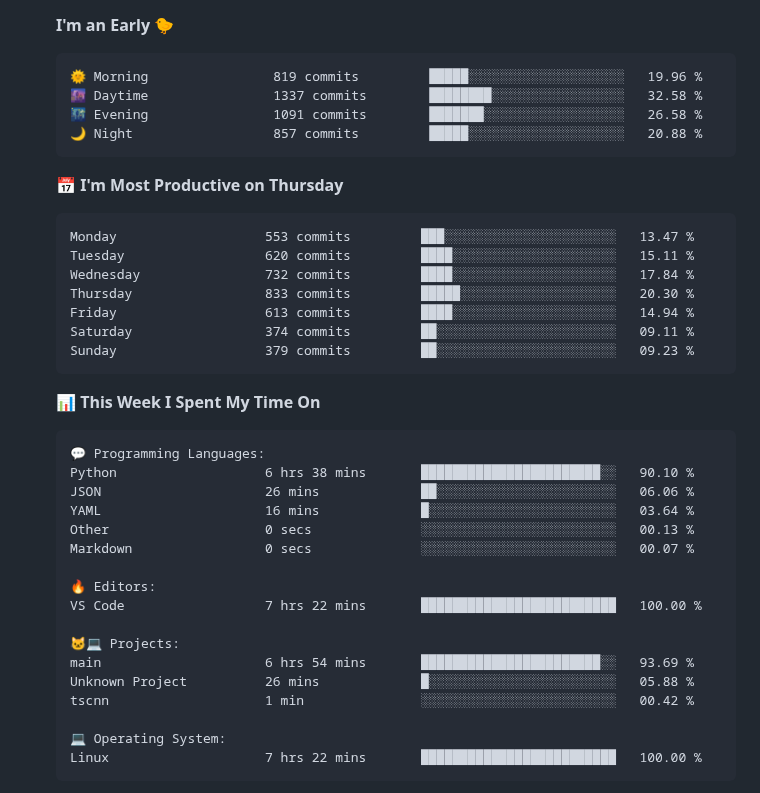
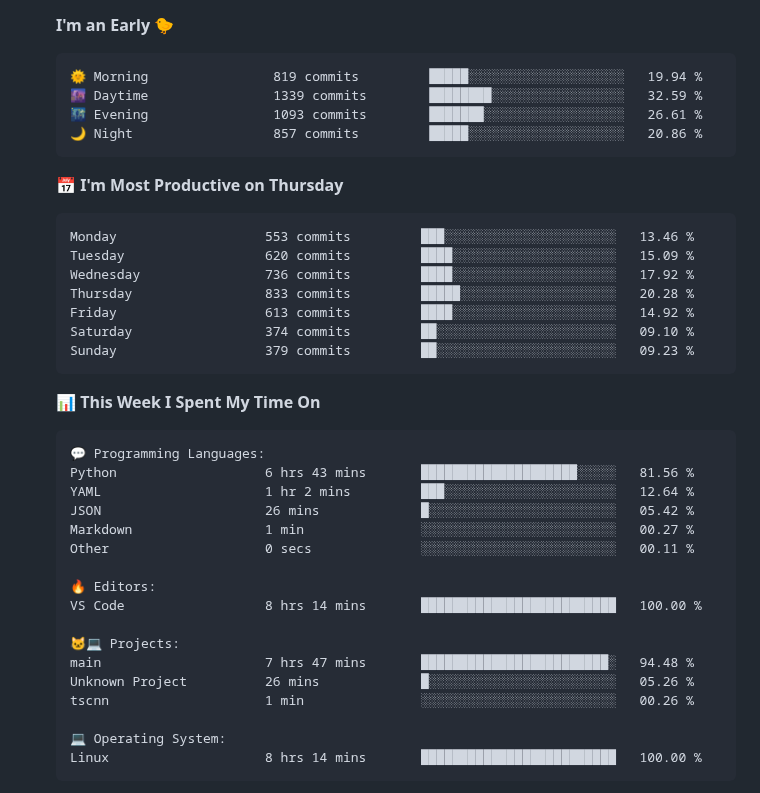
Before and after one commit to tapyu/tapyu, a Markdown page: README.md, the part around one of its changes. Rendered like a GitHub page; folded sections open.

Commit message:
Updated with Dev Metrics

````diff
--- a/README.md
+++ b/README.md
@@ -113,20 +113,20 @@ I work in the area of <b>GNSS signal processing</b>, and I especially focus on t
 **I'm an Early 🐤**
 
 ```text
-🌞 Morning                819 commits         █████░░░░░░░░░░░░░░░░░░░░   19.96 %
-🌆 Daytime                1337 commits        ████████░░░░░░░░░░░░░░░░░   32.58 %
-🌃 Evening                1091 commits        ███████░░░░░░░░░░░░░░░░░░   26.58 %
-🌙 Night                  857 commits         █████░░░░░░░░░░░░░░░░░░░░   20.88 %
+🌞 Morning                819 commits         █████░░░░░░░░░░░░░░░░░░░░   19.94 %
+🌆 Daytime                1339 commits        ████████░░░░░░░░░░░░░░░░░   32.59 %
+🌃 Evening                1093 commits        ███████░░░░░░░░░░░░░░░░░░   26.61 %
+🌙 Night                  857 commits         █████░░░░░░░░░░░░░░░░░░░░   20.86 %
 ```
 📅 **I'm Most Productive on Thursday**
 
 ```text
-Monday                   553 commits         ███░░░░░░░░░░░░░░░░░░░░░░   13.47 %
-Tuesday                  620 commits         ████░░░░░░░░░░░░░░░░░░░░░   15.11 %
-Wednesday                732 commits         ████░░░░░░░░░░░░░░░░░░░░░   17.84 %
-Thursday                 833 commits         █████░░░░░░░░░░░░░░░░░░░░   20.30 %
-Friday                   613 commits         ████░░░░░░░░░░░░░░░░░░░░░   14.94 %
-Saturday                 374 commits         ██░░░░░░░░░░░░░░░░░░░░░░░   09.11 %
+Monday                   553 commits         ███░░░░░░░░░░░░░░░░░░░░░░   13.46 %
+Tuesday                  620 commits         ████░░░░░░░░░░░░░░░░░░░░░   15.09 %
+Wednesday                736 commits         ████░░░░░░░░░░░░░░░░░░░░░   17.92 %
+Thursday                 833 commits         █████░░░░░░░░░░░░░░░░░░░░   20.28 %
+Friday                   613 commits         ████░░░░░░░░░░░░░░░░░░░░░   14.92 %
+Saturday                 374 commits         ██░░░░░░░░░░░░░░░░░░░░░░░   09.10 %
 Sunday                   379 commits         ██░░░░░░░░░░░░░░░░░░░░░░░   09.23 %
 ```
 
@@ -135,22 +135,22 @@ Sunday                   379 commits         ██░░░░░░░░░
 
 ```text
 💬 Programming Languages:
-Python                   6 hrs 38 mins       ███████████████████████░░   90.10 %
-JSON                     26 mins             ██░░░░░░░░░░░░░░░░░░░░░░░   06.06 %
-YAML                     16 mins             █░░░░░░░░░░░░░░░░░░░░░░░░   03.64 %
-Other                    0 secs              ░░░░░░░░░░░░░░░░░░░░░░░░░   00.13 %
-Markdown                 0 secs              ░░░░░░░░░░░░░░░░░░░░░░░░░   00.07 %
+Python                   6 hrs 43 mins       ████████████████████░░░░░   81.56 %
+YAML                     1 hr 2 mins         ███░░░░░░░░░░░░░░░░░░░░░░   12.64 %
+JSON                     26 mins             █░░░░░░░░░░░░░░░░░░░░░░░░   05.42 %
+Markdown                 1 min               ░░░░░░░░░░░░░░░░░░░░░░░░░   00.27 %
+Other                    0 secs              ░░░░░░░░░░░░░░░░░░░░░░░░░   00.11 %
 
 🔥 Editors:
-VS Code                  7 hrs 22 mins       █████████████████████████   100.00 %
+VS Code                  8 hrs 14 mins       █████████████████████████   100.00 %
 
 🐱‍💻 Projects:
-main                     6 hrs 54 mins       ███████████████████████░░   93.69 %
-Unknown Project          26 mins             █░░░░░░░░░░░░░░░░░░░░░░░░   05.88 %
-tscnn                    1 min               ░░░░░░░░░░░░░░░░░░░░░░░░░   00.42 %
+main                     7 hrs 47 mins       ████████████████████████░   94.48 %
+Unknown Project          26 mins             █░░░░░░░░░░░░░░░░░░░░░░░░   05.26 %
+tscnn                    1 min               ░░░░░░░░░░░░░░░░░░░░░░░░░   00.26 %
 
 💻 Operating System:
-Linux                    7 hrs 22 mins       █████████████████████████   100.00 %
+Linux                    8 hrs 14 mins       █████████████████████████   100.00 %
 ```
 
 
````
Also changed, not shown: other parts of README.md (+2 -2 lines).
